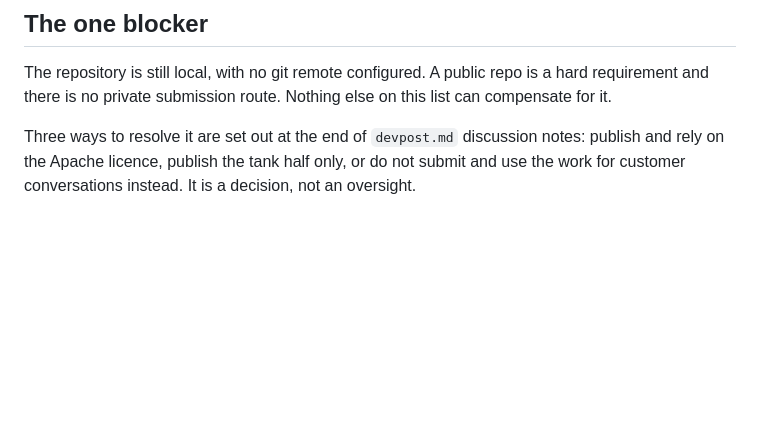
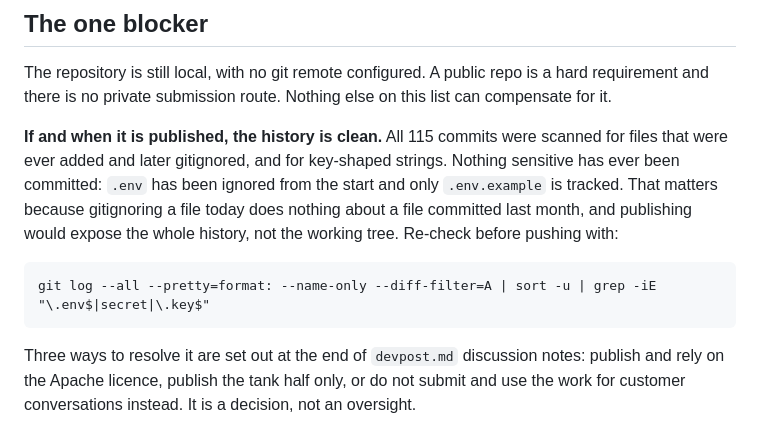
Before and after one commit to harshal-96/tank-inspection-crawler, a Markdown page: docs/submission/checklist.md, the part around the change. Rendered like a GitHub page; blank space fills up the shorter version.

Commit message:
Record that the history is clean, which is what publishing would expose
All 115 commits scanned for files added and later ignored, and for key-shaped
strings. Nothing sensitive has ever been committed. Gitignoring a file today
does nothing about one committed last month, and it is the history that goes
public, not the working tree.

````diff
--- a/docs/submission/checklist.md
+++ b/docs/submission/checklist.md
@@ -26,6 +26,17 @@ on 23 September 2026. Deadline **30 October 2026, 10:00 Pacific**.
 The repository is still local, with no git remote configured. A public repo is a hard
 requirement and there is no private submission route. Nothing else on this list can
 compensate for it.
+
+**If and when it is published, the history is clean.** All 115 commits were scanned for
+files that were ever added and later gitignored, and for key-shaped strings. Nothing
+sensitive has ever been committed: `.env` has been ignored from the start and only
+`.env.example` is tracked. That matters because gitignoring a file today does nothing
+about a file committed last month, and publishing would expose the whole history, not
+the working tree. Re-check before pushing with:
+
+```
+git log --all --pretty=format: --name-only --diff-filter=A | sort -u | grep -iE "\.env$|secret|\.key$"
+```
 
 Three ways to resolve it are set out at the end of `devpost.md` discussion notes:
 publish and rely on the Apache licence, publish the tank half only, or do not submit
````
